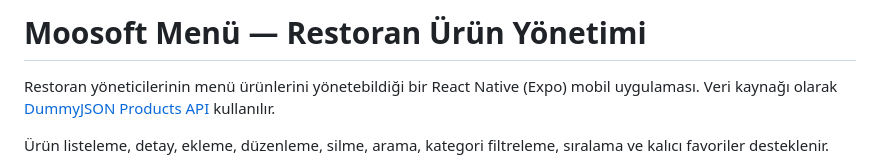
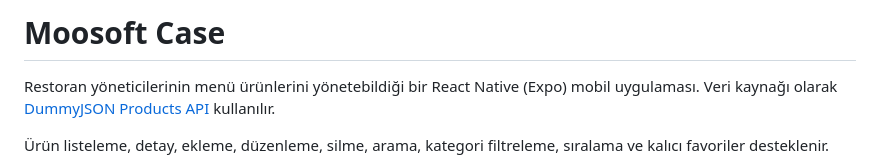
Before and after one commit to mrt-cn/MoosoftCase, a Markdown page: README.md, the part around the change. Drawn GitHub-style.

```diff
--- a/README.md
+++ b/README.md
@@ -1,4 +1,4 @@
-# Moosoft Menü — Restoran Ürün Yönetimi
+# Moosoft Case
 
 Restoran yöneticilerinin menü ürünlerini yönetebildiği bir React Native (Expo) mobil uygulaması.
 Veri kaynağı olarak [DummyJSON Products API](https://dummyjson.com/docs/products) kullanılır.
```
